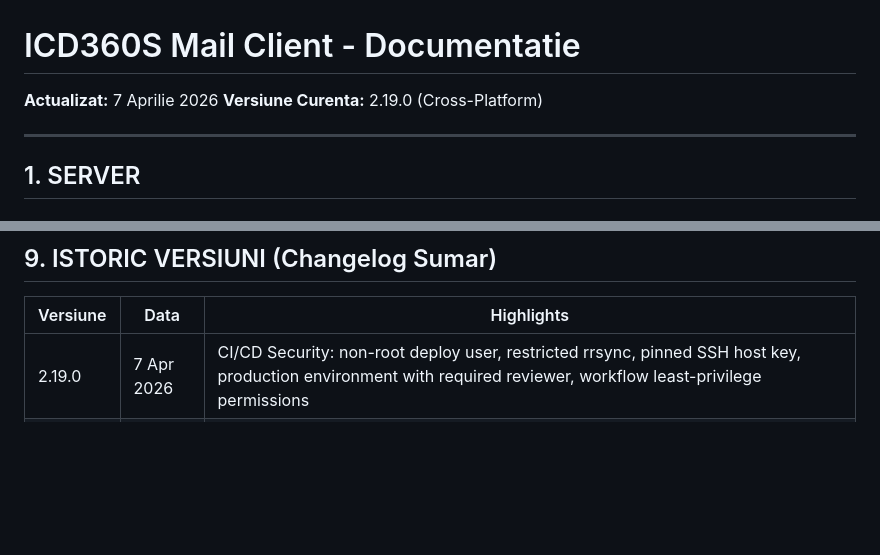
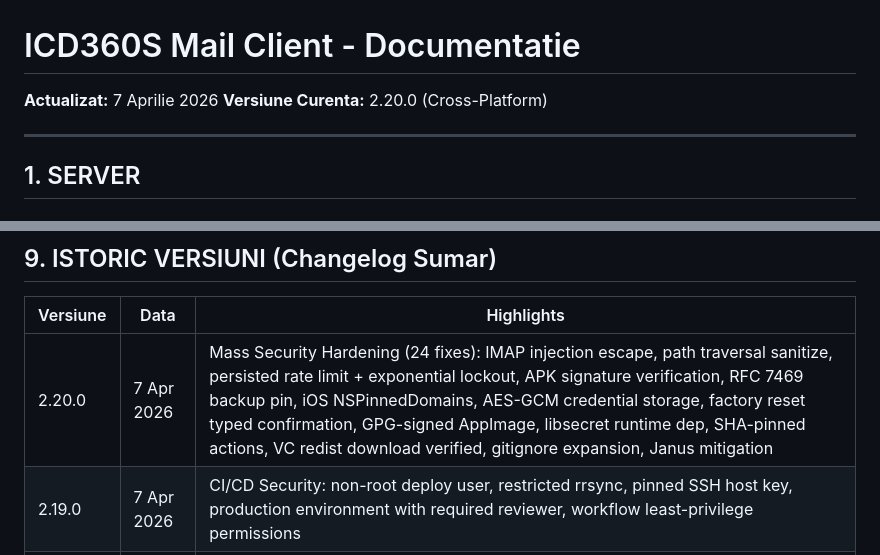
Before and after one commit to ICD360S-e-V/mail, a Markdown page: CLAUDE.md, 2 parts joined by grey strips. Drawn GitHub-style; blank space fills up the shorter version.

Commit message:
release(2.20.0): update CLAUDE.md version and history

```diff
--- a/CLAUDE.md
+++ b/CLAUDE.md
@@ -1,7 +1,7 @@
 # ICD360S Mail Client - Documentatie
 
 **Actualizat:** 7 Aprilie 2026
-**Versiune Curenta:** 2.19.0 (Cross-Platform)
+**Versiune Curenta:** 2.20.0 (Cross-Platform)
 
 ---
 
@@ -410,6 +410,7 @@ openssl x509 -in /etc/ssl/icd360s-user-certs/<USERNAME>/cert.pem -noout -dates -
 
 | Versiune | Data | Highlights |
 |----------|------|------------|
+| 2.20.0 | 7 Apr 2026 | Mass Security Hardening (24 fixes): IMAP injection escape, path traversal sanitize, persisted rate limit + exponential lockout, APK signature verification, RFC 7469 backup pin, iOS NSPinnedDomains, AES-GCM credential storage, factory reset typed confirmation, GPG-signed AppImage, libsecret runtime dep, SHA-pinned actions, VC redist download verified, gitignore expansion, Janus mitigation |
 | 2.19.0 | 7 Apr 2026 | CI/CD Security: non-root deploy user, restricted rrsync, pinned SSH host key, production environment with required reviewer, workflow least-privilege permissions |
 | 2.18.0 | 6 Apr 2026 | Security Audit Release: certificate API authentication, TLS exact DN validation, mandatory SHA-256 updates, CSPRNG salt, rate limiting, ProGuard/R8, certificate pinning, info disclosure cleanup, CLAUDE.md redacted |
 | 2.17.11 | 6 Apr 2026 | Security audit fixes: TLS validation, salt CSPRNG, rate limiting, ProGuard, certificate pinning, info disclosure cleanup |
```
